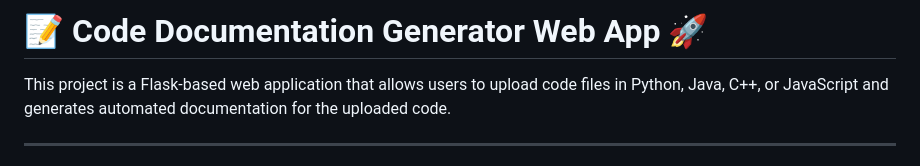
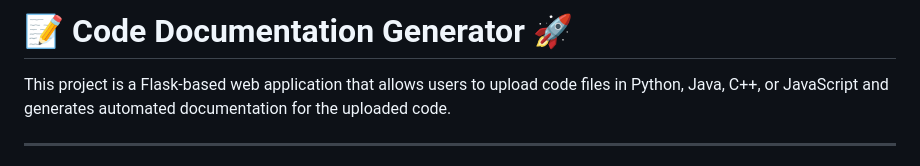
Before and after one commit to ashwathnakate/ai-code-documentation, a Markdown page: README.md, the part around the change. Drawn GitHub-style.

```diff
--- a/README.md
+++ b/README.md
@@ -1,4 +1,4 @@
-# 📝 Code Documentation Generator Web App 🚀
+# 📝 Code Documentation Generator 🚀
 
 This project is a Flask-based web application that allows users to upload code files in Python, Java, C++, or JavaScript and generates automated documentation for the uploaded code.
 
```
